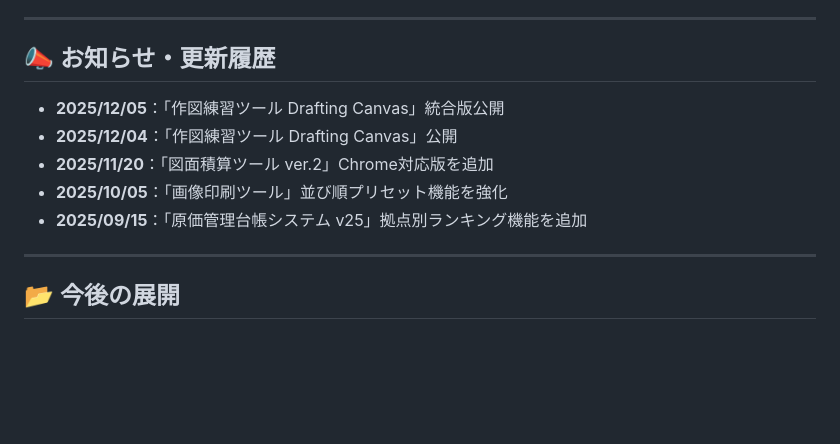
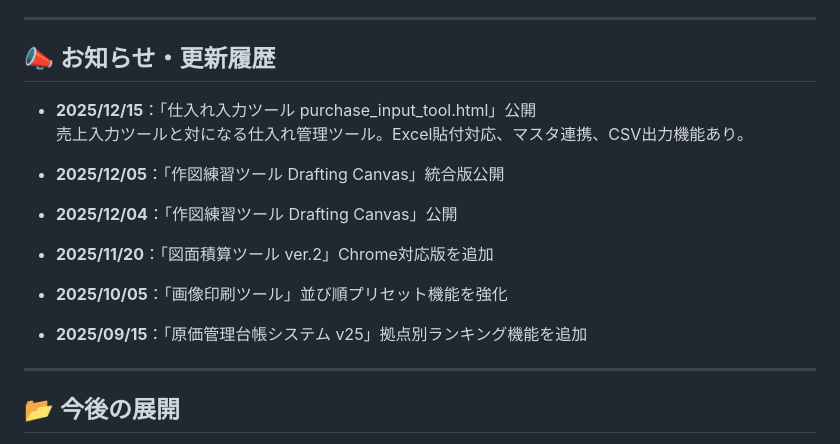
Before and after one commit to hy11-hiro/hy11-html-tools, a Markdown page: README.md, the part around the change. GitHub-like rendering; blank space fills up the shorter version.

Commit message:
Update README.md
お知らせ追加

```diff
--- a/README.md
+++ b/README.md
@@ -104,11 +104,15 @@ GitHub Pagesを通じて公開され、黒板作成・原価管理・画像編
 
 ## 📣 お知らせ・更新履歴
 
+- **2025/12/15**：「仕入れ入力ツール purchase_input_tool.html」公開
+  売上入力ツールと対になる仕入れ管理ツール。Excel貼付対応、マスタ連携、CSV出力機能あり。
+
 - **2025/12/05**：「作図練習ツール Drafting Canvas」統合版公開
 - **2025/12/04**：「作図練習ツール Drafting Canvas」公開
 - **2025/11/20**：「図面積算ツール ver.2」Chrome対応版を追加
 - **2025/10/05**：「画像印刷ツール」並び順プリセット機能を強化
 - **2025/09/15**：「原価管理台帳システム v25」拠点別ランキング機能を追加
+
 
 ---
 
```
